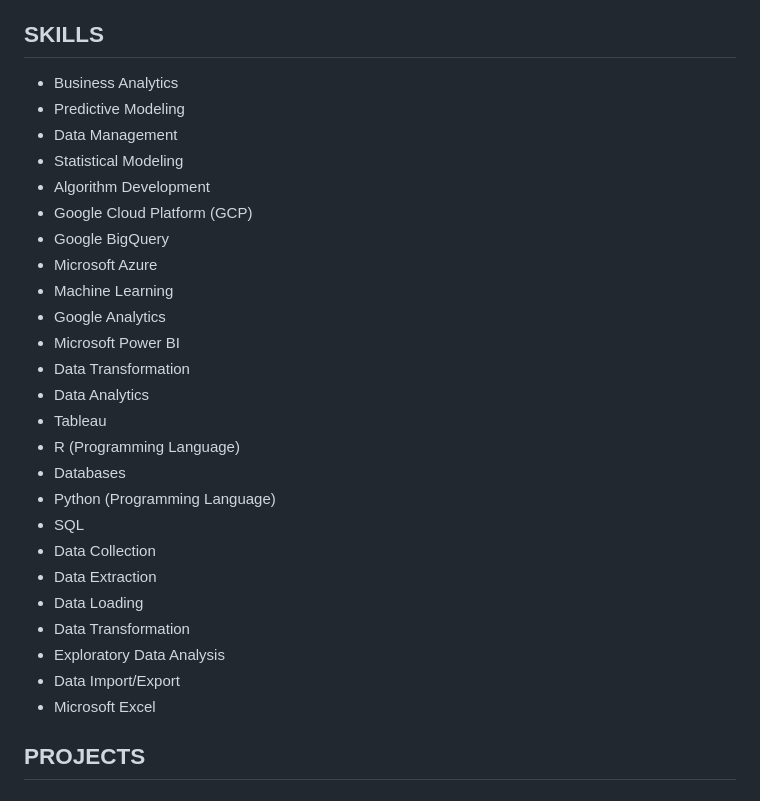
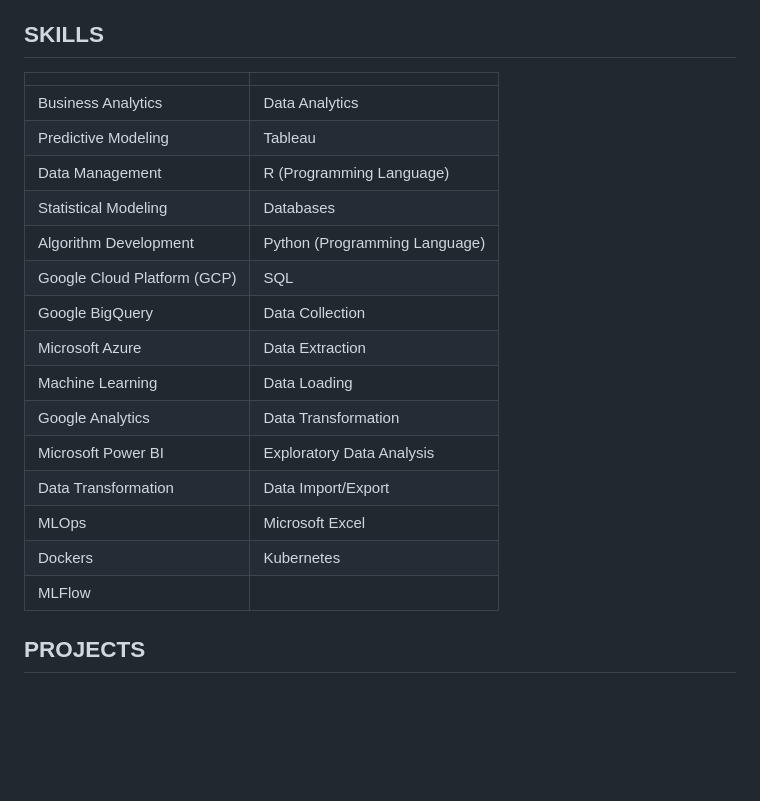
Before and after one commit to rohns/rohns.github.io, a Markdown page: README.md, the part around the change. Rendered like a GitHub page; blank space fills up the shorter version.

Commit message:
updated index file

```diff
--- a/README.md
+++ b/README.md
@@ -46,31 +46,24 @@ Bachelor of Actuarial Science | 2nd Class Honors | December 2018
 
 ## SKILLS
 
-- Business Analytics
-- Predictive Modeling
-- Data Management
-- Statistical Modeling
-- Algorithm Development
-- Google Cloud Platform (GCP)
-- Google BigQuery
-- Microsoft Azure
-- Machine Learning
-- Google Analytics
-- Microsoft Power BI
-- Data Transformation
-- Data Analytics
-- Tableau
-- R (Programming Language)
-- Databases
-- Python (Programming Language)
-- SQL
-- Data Collection
-- Data Extraction
-- Data Loading
-- Data Transformation
-- Exploratory Data Analysis
-- Data Import/Export
-- Microsoft Excel
+|                                     |                                |
+|-------------------------------------|--------------------------------|
+| Business Analytics                  | Data Analytics                 |
+| Predictive Modeling                 | Tableau                        |
+| Data Management                     | R (Programming Language)       |
+| Statistical Modeling                | Databases                      |
+| Algorithm Development               | Python (Programming Language)  |
+| Google Cloud Platform (GCP)         | SQL                            |
+| Google BigQuery                     | Data Collection                |
+| Microsoft Azure                     | Data Extraction                |
+| Machine Learning                    | Data Loading                   |
+| Google Analytics                    | Data Transformation            |
+| Microsoft Power BI                  | Exploratory Data Analysis      |
+| Data Transformation                 | Data Import/Export             |
+| MLOps                               | Microsoft Excel                |
+| Dockers                             | Kubernetes                     |
+| MLFlow                              |                                |
+
 
 ## PROJECTS
 
```
